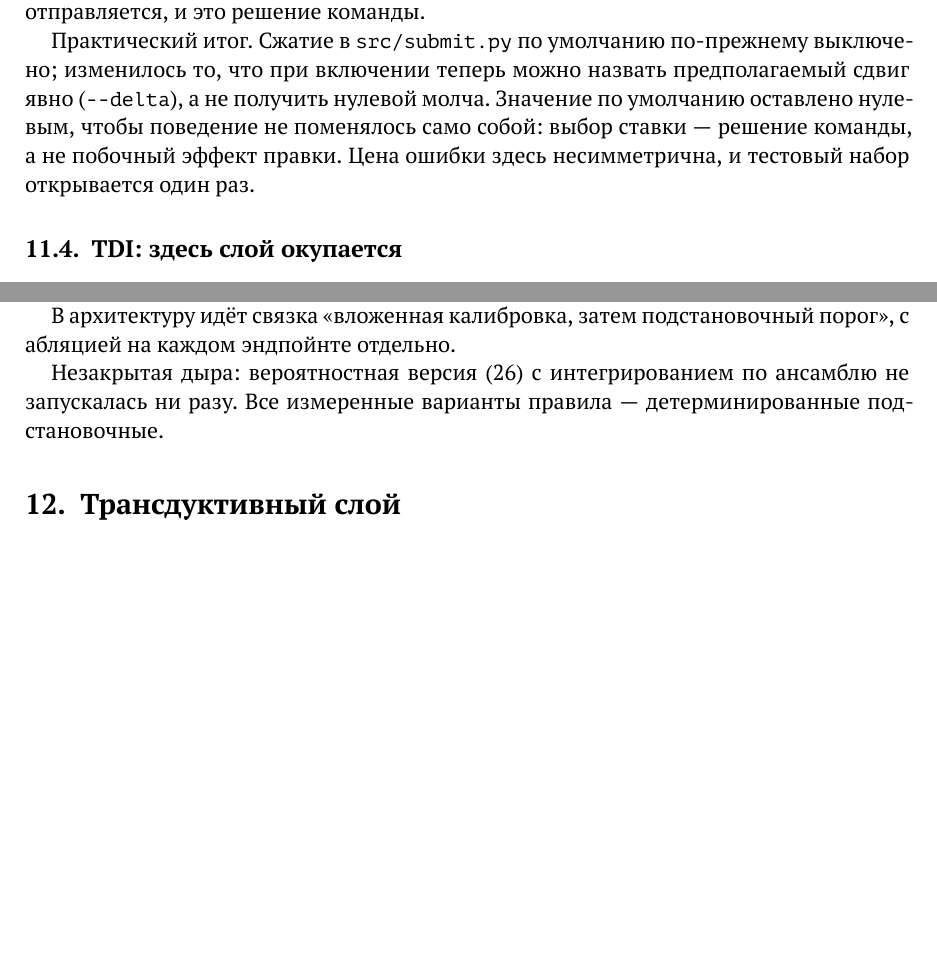
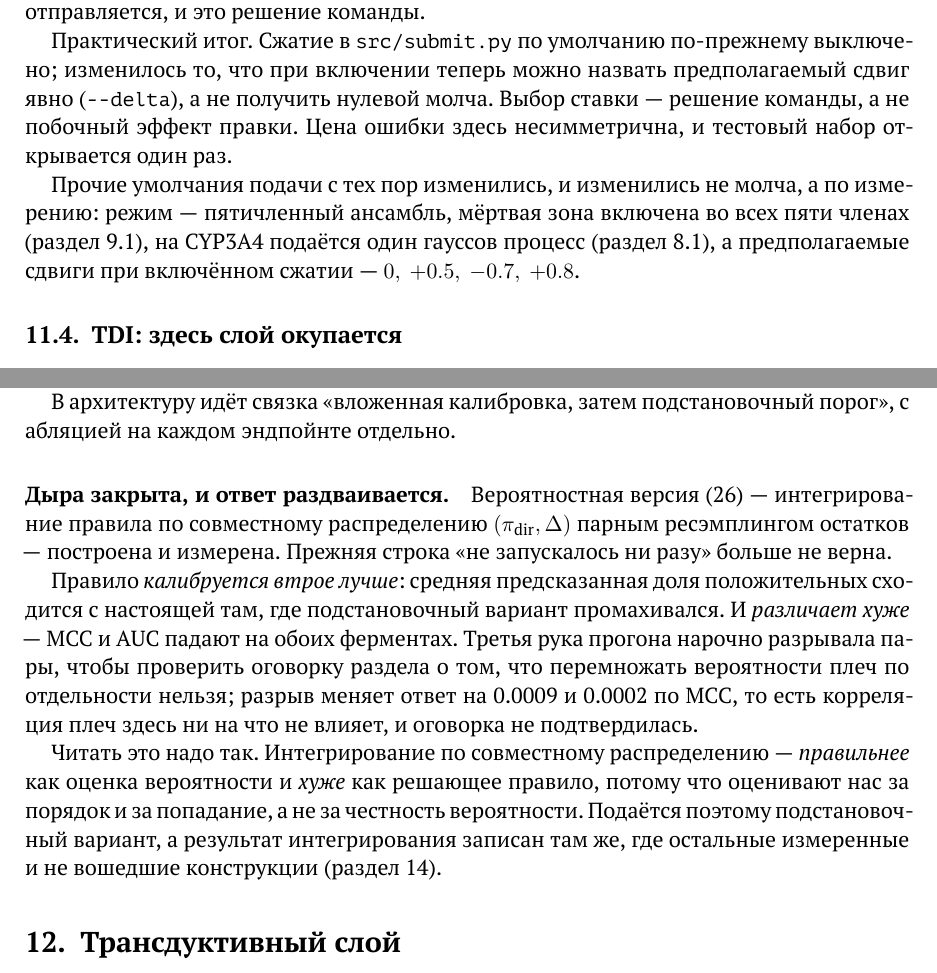
Before and after one commit to doctawho42/CYPChallenge, a LaTeX paper (docs/tex/main.tex, which reads docs/tex/s10.tex): two parts of pages 41 and 43 of 70 before the commit and two parts of pages 41 and 43 of 71 after it, joined at a grey line, cut so that both start at the same text, the shorter picture padded with empty space. Compiled offline with XeLaTeX.

Commit message:
section 10 presented as an open hole a rule that has since been measured
The TDI subsection ended by saying the probabilistic version of the rule --
integrating over the joint distribution of (pi_dir, Delta) -- had never been
run. It has, by paired residual resampling, and the answer splits: calibration
improves threefold while MCC and AUC fall on both enzymes. A third arm broke the
pairs deliberately to test the section's own caveat that the two arms'
probabilities cannot be multiplied separately; breaking them moves MCC by 0.0009
and 0.0002, so the caveat is not supported.

The reading is that integrating over the joint is more correct as a probability
estimate and worse as a decision rule, because we are scored on order and on
hitting the band rather than on the honesty of a probability. The plug-in
variant ships.

The practical summary also listed submission defaults that no longer hold: the
mode is now the five-member ensemble, the dead zone is on in all five members,
CYP3A4 ships the Gaussian process alone, and the assumed shifts under --shrink
are 0, +0.5, -0.7, +0.8.

```diff
--- a/docs/tex/s10.tex
+++ b/docs/tex/s10.tex
@@ -507,9 +507,13 @@ $[-0.281, -0.093]$, и это единственный фермент, у кот
 
 Практический итог. Сжатие в \texttt{src/submit.py} по умолчанию по-прежнему выключено;
 изменилось то, что при включении теперь можно назвать предполагаемый сдвиг явно
-(\texttt{--delta}), а не получить нулевой молча. Значение по умолчанию оставлено нулевым,
-чтобы поведение не поменялось само собой: выбор ставки --- решение команды, а не побочный
+(\texttt{--delta}), а не получить нулевой молча. Выбор ставки --- решение команды, а не побочный
 эффект правки. Цена ошибки здесь несимметрична, и тестовый набор открывается один раз.
+
+Прочие умолчания подачи с тех пор изменились, и изменились не молча, а по измерению: режим ---
+пятичленный ансамбль, мёртвая зона включена во всех пяти членах (раздел~\ref{sec:deadzone}), на
+CYP3A4 подаётся один гауссов процесс (раздел~\ref{sec:submitarch}), а предполагаемые сдвиги при
+включённом сжатии --- $0,\ +0.5,\ -0.7,\ +0.8$.
 
 \subsection{TDI: здесь слой окупается}
 
@@ -575,5 +579,17 @@ $+0.028$ MCC.
 В архитектуру идёт связка «вложенная калибровка, затем подстановочный порог», с абляцией на каждом
 эндпойнте отдельно.
 
-Незакрытая дыра: вероятностная версия \eqref{eq:tdirule} с интегрированием по ансамблю не запускалась
-ни разу. Все измеренные варианты правила --- детерминированные подстановочные.
+\paragraph{Дыра закрыта, и ответ раздваивается.} Вероятностная версия \eqref{eq:tdirule} ---
+интегрирование правила по совместному распределению $(\pi_{\text{dir}}, \Delta)$ парным ресэмплингом
+остатков --- построена и измерена. Прежняя строка «не запускалось ни разу» больше не верна.
+
+Правило \emph{калибруется втрое лучше}: средняя предсказанная доля положительных сходится с настоящей
+там, где подстановочный вариант промахивался. И \emph{различает хуже} --- MCC и AUC падают на обоих
+ферментах. Третья рука прогона нарочно разрывала пары, чтобы проверить оговорку раздела о том, что
+перемножать вероятности плеч по отдельности нельзя; разрыв меняет ответ на 0.0009 и 0.0002 по MCC, то
+есть корреляция плеч здесь ни на что не влияет, и оговорка не подтвердилась.
+
+Читать это надо так. Интегрирование по совместному распределению --- \emph{правильнее} как оценка
+вероятности и \emph{хуже} как решающее правило, потому что оценивают нас за порядок и за попадание, а
+не за честность вероятности. Подаётся поэтому подстановочный вариант, а результат интегрирования
+записан там же, где остальные измеренные и не вошедшие конструкции (раздел~\ref{sec:neg}).
```
Also changed, not shown: docs/CYP — модель и данные.pdf.
